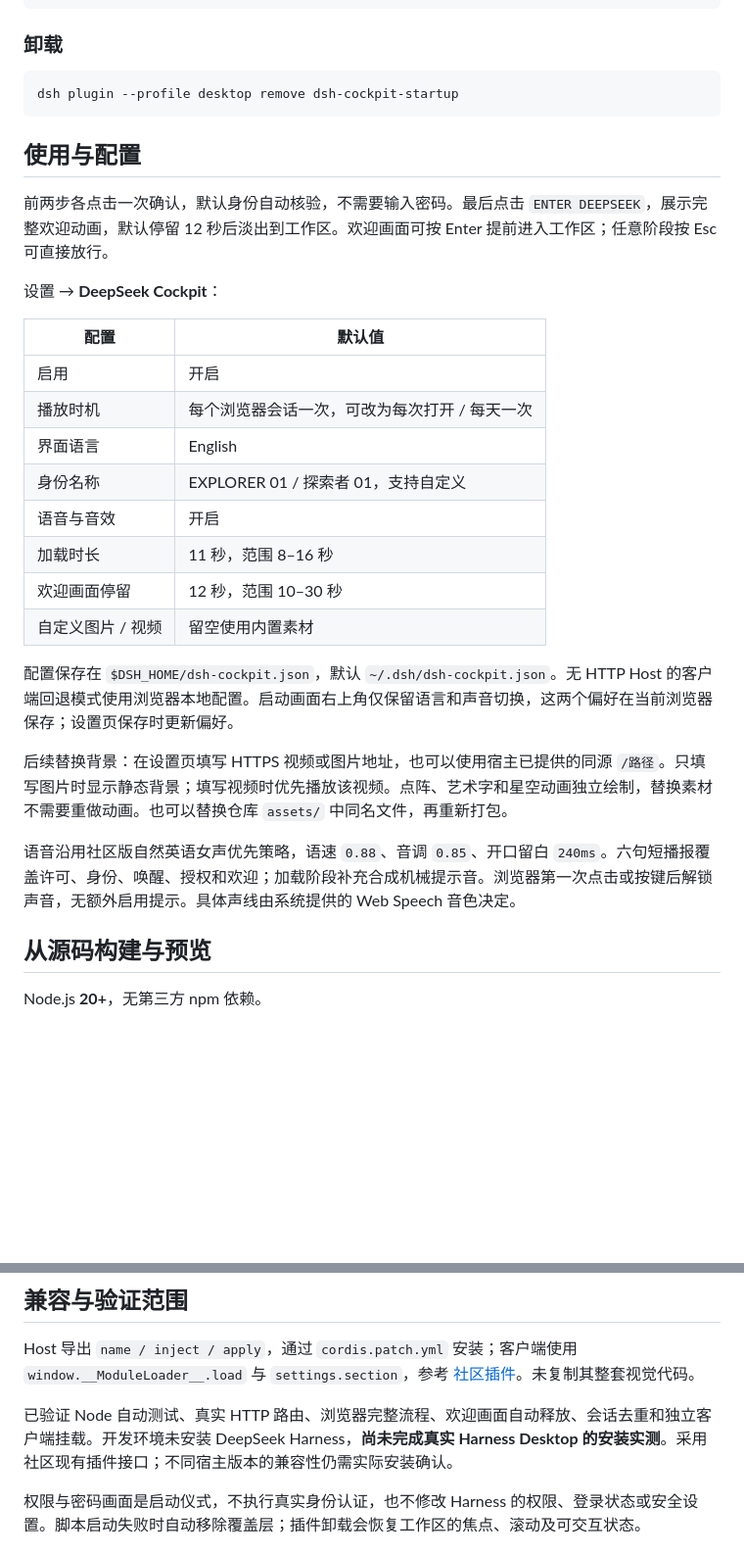
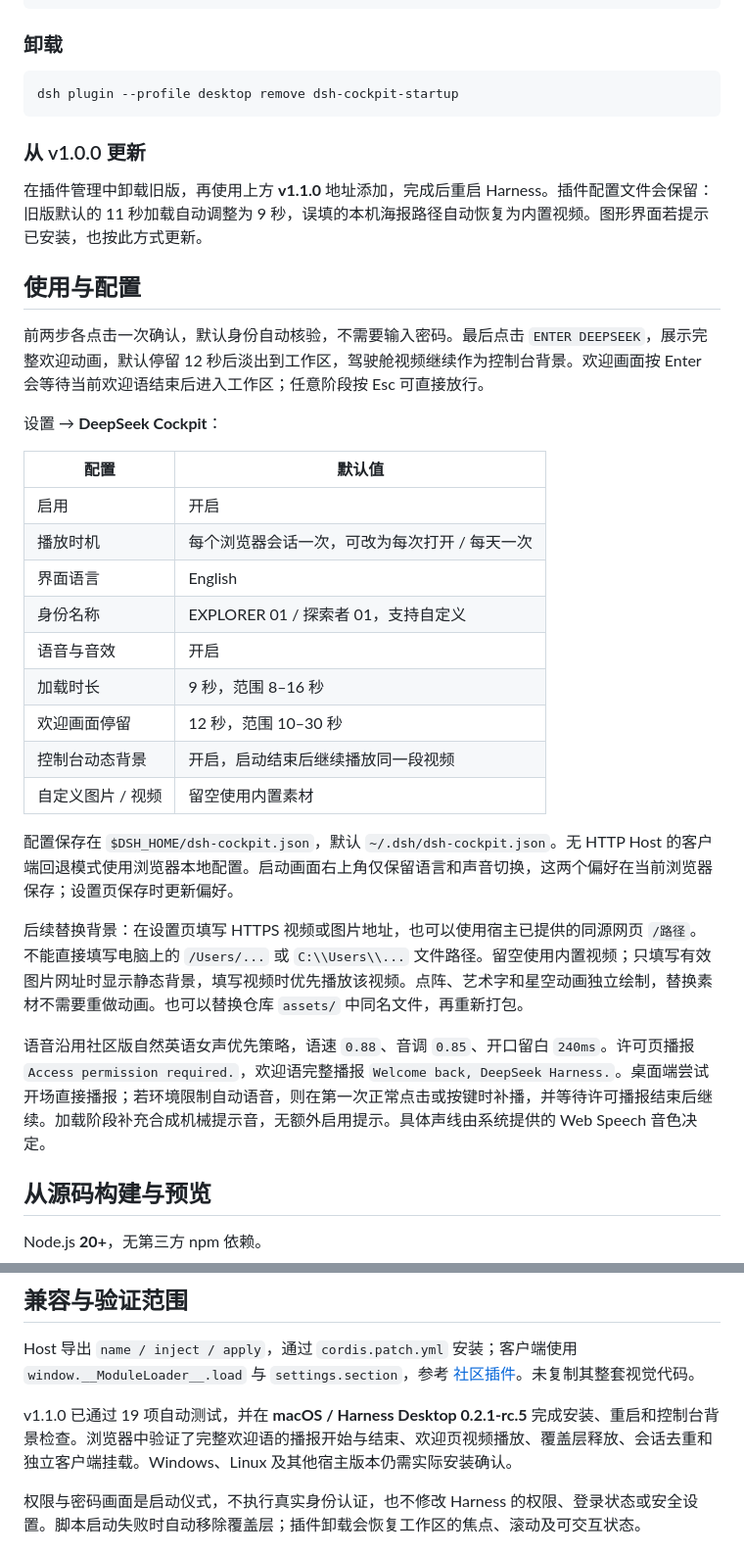
Before and after one commit to wangyiyi2056/dsh-cockpit-startup, a Markdown page: README.md, 2 parts joined by grey strips. Shown at 98% size. Drawn GitHub-style; blank space fills up the shorter version.

````diff
--- a/README.md
+++ b/README.md
@@ -62,9 +62,13 @@ dsh plugin --profile desktop add ./dsh-cockpit-startup-1.0.0.tgz
 dsh plugin --profile desktop remove dsh-cockpit-startup
 ```
 
+### 从 v1.0.0 更新
+
+在插件管理中卸载旧版，再使用上方 **v1.1.0** 地址添加，完成后重启 Harness。插件配置文件会保留：旧版默认的 11 秒加载自动调整为 9 秒，误填的本机海报路径自动恢复为内置视频。图形界面若提示已安装，也按此方式更新。
+
 ## 使用与配置
 
-前两步各点击一次确认，默认身份自动核验，不需要输入密码。最后点击 `ENTER DEEPSEEK`，展示完整欢迎动画，默认停留 12 秒后淡出到工作区。欢迎画面可按 Enter 提前进入工作区；任意阶段按 Esc 可直接放行。
+前两步各点击一次确认，默认身份自动核验，不需要输入密码。最后点击 `ENTER DEEPSEEK`，展示完整欢迎动画，默认停留 12 秒后淡出到工作区，驾驶舱视频继续作为控制台背景。欢迎画面按 Enter 会等待当前欢迎语结束后进入工作区；任意阶段按 Esc 可直接放行。
 
 设置 → **DeepSeek Cockpit**：
 
@@ -75,15 +79,16 @@ dsh plugin --profile desktop remove dsh-cockpit-startup
 | 界面语言 | English |
 | 身份名称 | EXPLORER 01 / 探索者 01，支持自定义 |
 | 语音与音效 | 开启 |
-| 加载时长 | 11 秒，范围 8–16 秒 |
+| 加载时长 | 9 秒，范围 8–16 秒 |
 | 欢迎画面停留 | 12 秒，范围 10–30 秒 |
+| 控制台动态背景 | 开启，启动结束后继续播放同一段视频 |
 | 自定义图片 / 视频 | 留空使用内置素材 |
 
 配置保存在 `$DSH_HOME/dsh-cockpit.json`，默认 `~/.dsh/dsh-cockpit.json`。无 HTTP Host 的客户端回退模式使用浏览器本地配置。启动画面右上角仅保留语言和声音切换，这两个偏好在当前浏览器保存；设置页保存时更新偏好。
 
-后续替换背景：在设置页填写 HTTPS 视频或图片地址，也可以使用宿主已提供的同源 `/路径`。只填写图片时显示静态背景；填写视频时优先播放该视频。点阵、艺术字和星空动画独立绘制，替换素材不需要重做动画。也可以替换仓库 `assets/` 中同名文件，再重新打包。
+后续替换背景：在设置页填写 HTTPS 视频或图片地址，也可以使用宿主已提供的同源网页 `/路径`。不能直接填写电脑上的 `/Users/...` 或 `C:\\Users\\...` 文件路径。留空使用内置视频；只填写有效图片网址时显示静态背景，填写视频时优先播放该视频。点阵、艺术字和星空动画独立绘制，替换素材不需要重做动画。也可以替换仓库 `assets/` 中同名文件，再重新打包。
 
-语音沿用社区版自然英语女声优先策略，语速 `0.88`、音调 `0.85`、开口留白 `240ms`。六句短播报覆盖许可、身份、唤醒、授权和欢迎；加载阶段补充合成机械提示音。浏览器第一次点击或按键后解锁声音，无额外启用提示。具体声线由系统提供的 Web Speech 音色决定。
+语音沿用社区版自然英语女声优先策略，语速 `0.88`、音调 `0.85`、开口留白 `240ms`。许可页播报 `Access permission required.`，欢迎语完整播报 `Welcome back, DeepSeek Harness.`。桌面端尝试开场直接播报；若环境限制自动语音，则在第一次正常点击或按键时补播，并等待许可播报结束后继续。加载阶段补充合成机械提示音，无额外启用提示。具体声线由系统提供的 Web Speech 音色决定。
 
 ## 从源码构建与预览
 
@@ -117,7 +122,7 @@ test/            Host / 客户端 / 生命周期 / 语音测试
 
 Host 导出 `name / inject / apply`，通过 `cordis.patch.yml` 安装；客户端使用 `window.__ModuleLoader__.load` 与 `settings.section`，参考 [社区插件](https://github.com/QIFANAI/dsh-startup-screen)。未复制其整套视觉代码。
 
-已验证 Node 自动测试、真实 HTTP 路由、浏览器完整流程、欢迎画面自动释放、会话去重和独立客户端挂载。开发环境未安装 DeepSeek Harness，**尚未完成真实 Harness Desktop 的安装实测**。采用社区现有插件接口；不同宿主版本的兼容性仍需实际安装确认。
+v1.1.0 已通过 19 项自动测试，并在 **macOS / Harness Desktop 0.2.1-rc.5** 完成安装、重启和控制台背景检查。浏览器中验证了完整欢迎语的播报开始与结束、欢迎页视频播放、覆盖层释放、会话去重和独立客户端挂载。Windows、Linux 及其他宿主版本仍需实际安装确认。
 
 权限与密码画面是启动仪式，不执行真实身份认证，也不修改 Harness 的权限、登录状态或安全设置。脚本启动失败时自动移除覆盖层；插件卸载会恢复工作区的焦点、滚动及可交互状态。
 
````
Also changed, not shown: other parts of README.md (+7 -7 lines), docs/release-v1.1.0.md (added, +20 -0 lines), docs/cockpit-preview.png, 13 other files.
